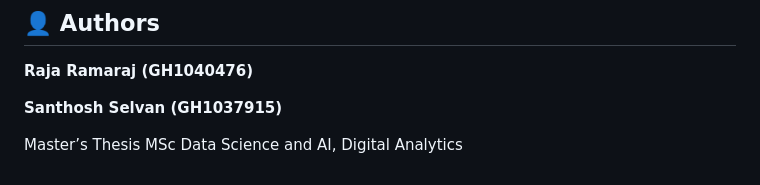
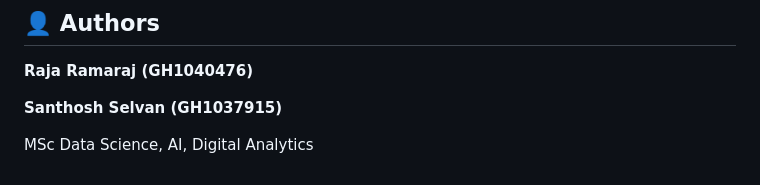
Before and after one commit to Rajarj16/empulseai-employer-sentiment-analysis, a Markdown page: README.md, the part around the change. Drawn GitHub-style.

Commit message:
Update degree title in README

```diff
--- a/README.md
+++ b/README.md
@@ -190,4 +190,4 @@ Potential future improvements include:
 
 **Santhosh Selvan (GH1037915)**
 
-Master’s Thesis MSc Data Science and AI, Digital Analytics
+ MSc Data Science, AI, Digital Analytics
```
